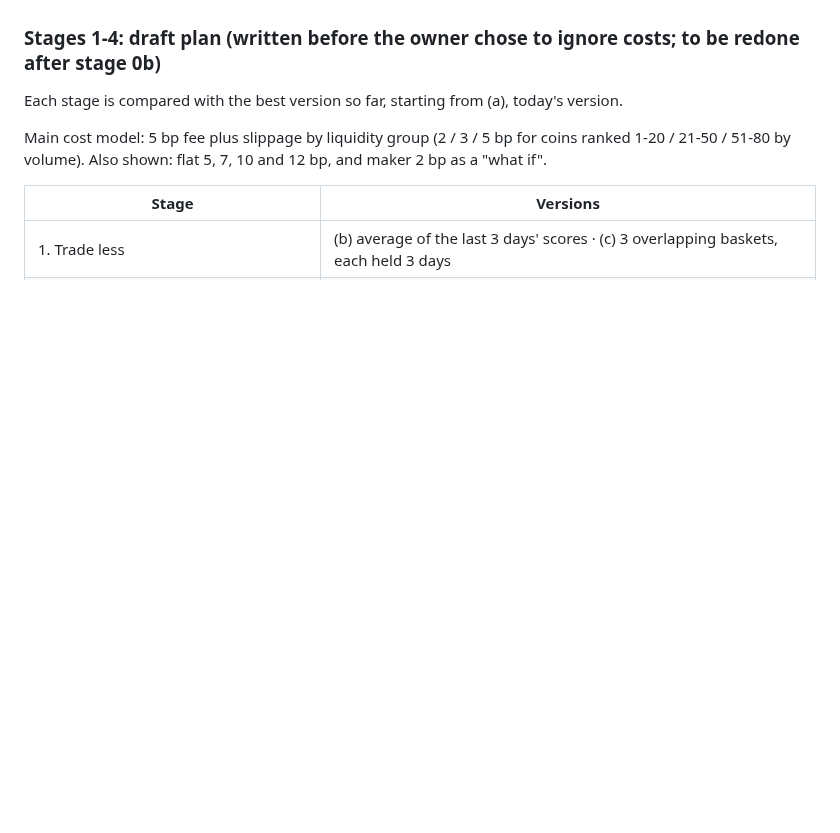
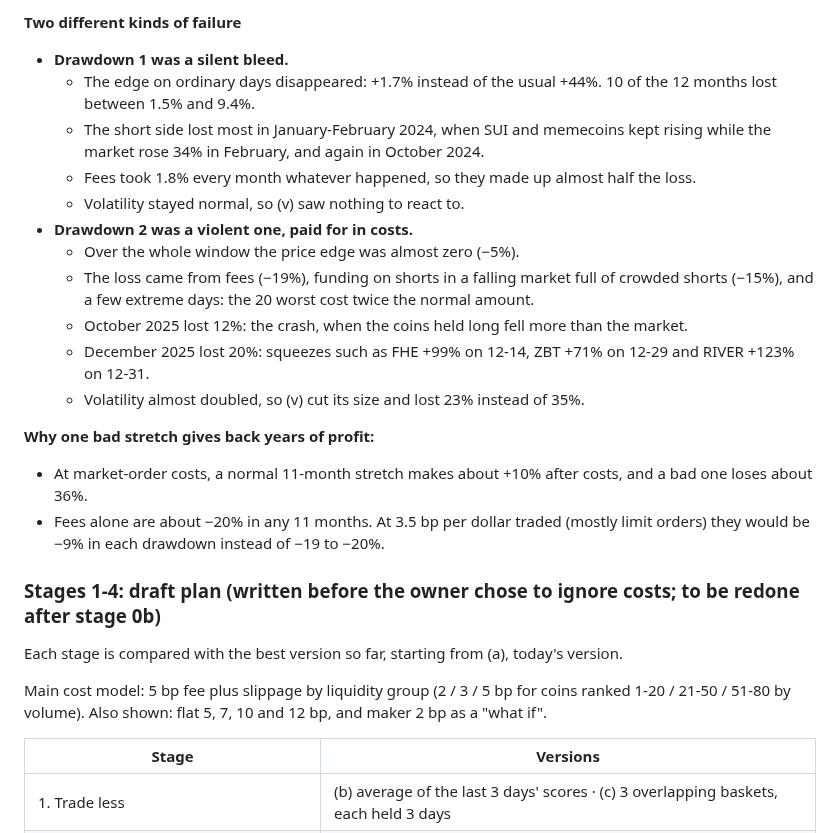
Before and after one commit to weijunZhou02/Alpha101_0552.0, a Markdown page: README.md, the part around one of its changes. Rendered like a GitHub page; blank space fills up the shorter version.

```diff
--- a/README.md
+++ b/README.md
@@ -639,3 +660,20 @@ After costs, funding included:
+**Two different kinds of failure**
+- **Drawdown 1 was a silent bleed.**
+  - The edge on ordinary days disappeared: +1.7% instead of the usual +44%. 10 of the 12 months lost between 1.5% and 9.4%.
+  - The short side lost most in January-February 2024, when SUI and memecoins kept rising while the market rose 34% in February, and again in October 2024.
+  - Fees took 1.8% every month whatever happened, so they made up almost half the loss.
+  - Volatility stayed normal, so (v) saw nothing to react to.
+- **Drawdown 2 was a violent one, paid for in costs.**
+  - Over the whole window the price edge was almost zero (−5%).
+  - The loss came from fees (−19%), funding on shorts in a falling market full of crowded shorts (−15%), and a few extreme days: the 20 worst cost twice the normal amount.
+  - October 2025 lost 12%: the crash, when the coins held long fell more than the market.
+  - December 2025 lost 20%: squeezes such as FHE +99% on 12-14, ZBT +71% on 12-29 and RIVER +123% on 12-31.
+  - Volatility almost doubled, so (v) cut its size and lost 23% instead of 35%.
+
+**Why one bad stretch gives back years of profit:**
+- At market-order costs, a normal 11-month stretch makes about +10% after costs, and a bad one loses about 36%.
+- Fees alone are about −20% in any 11 months. At 3.5 bp per dollar traded (mostly limit orders) they would be −9% in each drawdown instead of −19 to −20%.
+
 ### Stages 1-4: draft plan (written before the owner chose to ignore costs; to be redone after stage 0b)
 
 Each stage is compared with the best version so far, starting from (a), today's version.
```
Also changed, not shown: other parts of README.md (+21 -0 lines), results/drawdowns/drawdowns.png (added), 4 other files.
